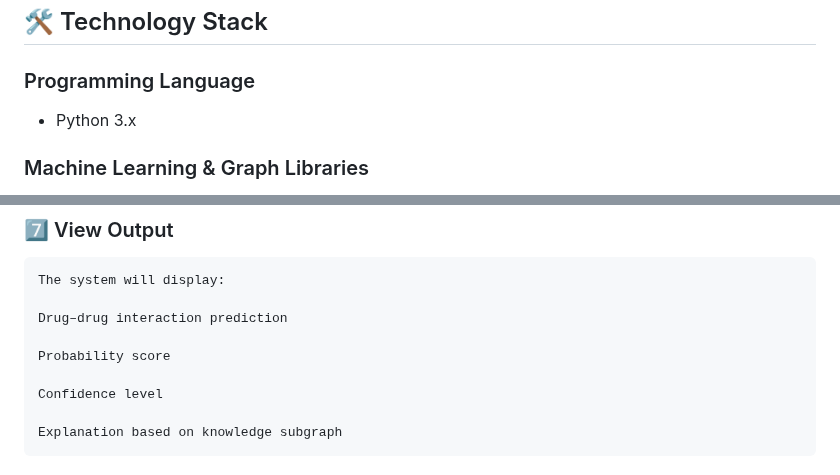
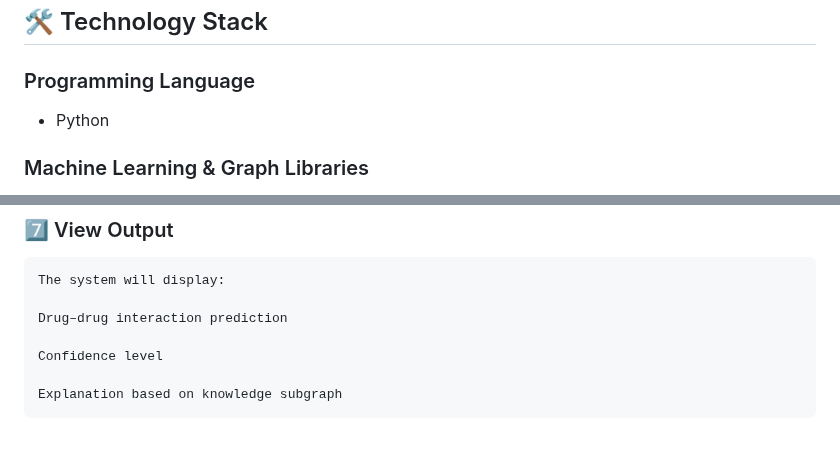
Before and after one commit to veda242/druglink, a Markdown page: README.md, 2 parts joined by grey strips. GitHub-like rendering; blank space fills up the shorter version.

Commit message:
Revise programming language and output details in README
Updated programming language section and removed extra lines in output description.

```diff
--- a/README.md
+++ b/README.md
@@ -70,7 +70,7 @@ Combine drug–drug interaction data with biomedical knowledge graphs and use
 ## 🛠️ Technology Stack
 
 ### Programming Language
-- Python 3.x
+- Python
 
 ### Machine Learning & Graph Libraries
 - PyTorch
@@ -166,8 +166,6 @@ The system will display:
 
 Drug–drug interaction prediction
 
-Probability score
-
 Confidence level
 
 Explanation based on knowledge subgraph
```
